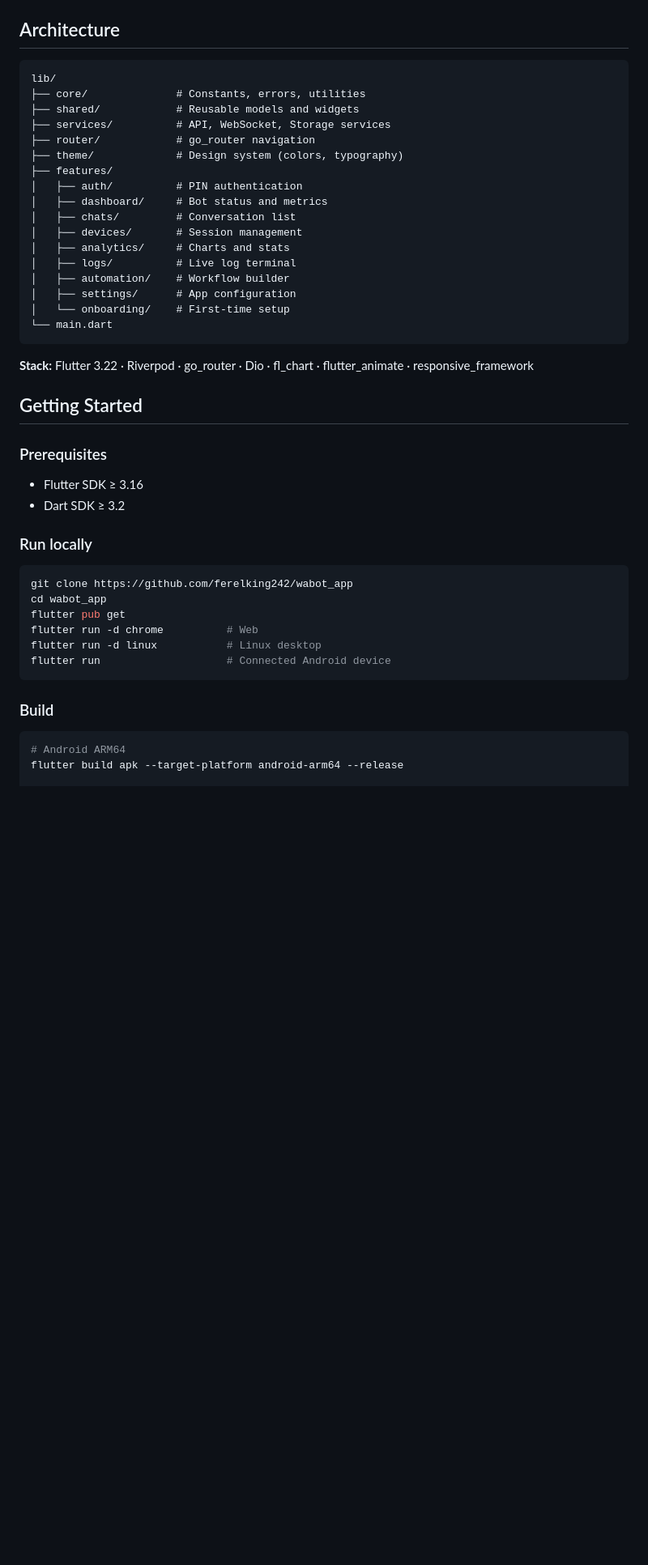
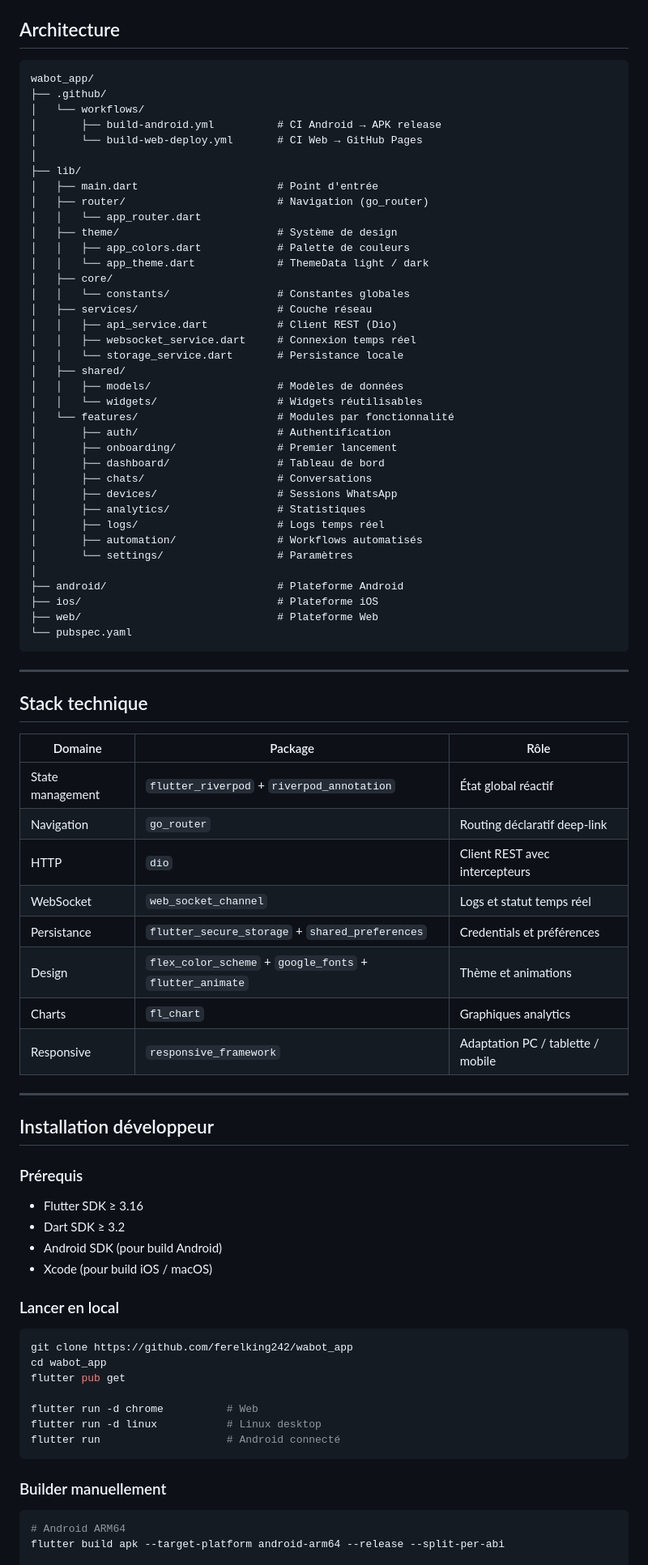
Before and after one commit to ferelking242/wabot_app, a Markdown page: README.md, the part around one of its changes. Shown at 81% size. Rendered like a GitHub page; blank space fills up the shorter version.

Commit message:
[wabot] README complet et professionnel

````diff
--- a/README.md
+++ b/README.md
@@ -29,46 +74,86 @@ A premium Flutter multiplatform dashboard for managing your [Wabot](https://gith
 ## Architecture
 
 ```
-lib/
-├── core/              # Constants, errors, utilities
-├── shared/            # Reusable models and widgets
-├── services/          # API, WebSocket, Storage services
-├── router/            # go_router navigation
-├── theme/             # Design system (colors, typography)
-├── features/
-│   ├── auth/          # PIN authentication
-│   ├── dashboard/     # Bot status and metrics
-│   ├── chats/         # Conversation list
-│   ├── devices/       # Session management
-│   ├── analytics/     # Charts and stats
-│   ├── logs/          # Live log terminal
-│   ├── automation/    # Workflow builder
-│   ├── settings/      # App configuration
-│   └── onboarding/    # First-time setup
-└── main.dart
+wabot_app/
+├── .github/
+│   └── workflows/
+│       ├── build-android.yml          # CI Android → APK release
+│       └── build-web-deploy.yml       # CI Web → GitHub Pages
+│
+├── lib/
+│   ├── main.dart                      # Point d'entrée
+│   ├── router/                        # Navigation (go_router)
+│   │   └── app_router.dart
+│   ├── theme/                         # Système de design
+│   │   ├── app_colors.dart            # Palette de couleurs
+│   │   └── app_theme.dart             # ThemeData light / dark
+│   ├── core/
+│   │   └── constants/                 # Constantes globales
+│   ├── services/                      # Couche réseau
+│   │   ├── api_service.dart           # Client REST (Dio)
+│   │   ├── websocket_service.dart     # Connexion temps réel
+│   │   └── storage_service.dart       # Persistance locale
+│   ├── shared/
+│   │   ├── models/                    # Modèles de données
+│   │   └── widgets/                   # Widgets réutilisables
+│   └── features/                      # Modules par fonctionnalité
+│       ├── auth/                      # Authentification
+│       ├── onboarding/                # Premier lancement
+│       ├── dashboard/                 # Tableau de bord
+│       ├── chats/                     # Conversations
+│       ├── devices/                   # Sessions WhatsApp
+│       ├── analytics/                 # Statistiques
+│       ├── logs/                      # Logs temps réel
+│       ├── automation/                # Workflows automatisés
+│       └── settings/                  # Paramètres
+│
+├── android/                           # Plateforme Android
+├── ios/                               # Plateforme iOS
+├── web/                               # Plateforme Web
+└── pubspec.yaml
 ```
 
-**Stack:** Flutter 3.22 · Riverpod · go_router · Dio · fl_chart · flutter_animate · responsive_framework
+---
 
-## Getting Started
+## Stack technique
 
-### Prerequisites
+| Domaine | Package | Rôle |
+|---------|---------|------|
+| State management | `flutter_riverpod` + `riverpod_annotation` | État global réactif |
+| Navigation | `go_router` | Routing déclaratif deep-link |
+| HTTP | `dio` | Client REST avec intercepteurs |
+| WebSocket | `web_socket_channel` | Logs et statut temps réel |
+| Persistance | `flutter_secure_storage` + `shared_preferences` | Credentials et préférences |
+| Design | `flex_color_scheme` + `google_fonts` + `flutter_animate` | Thème et animations |
+| Charts | `fl_chart` | Graphiques analytics |
+| Responsive | `responsive_framework` | Adaptation PC / tablette / mobile |
+
+---
+
+## Installation développeur
+
+### Prérequis
+
 - Flutter SDK ≥ 3.16
 - Dart SDK ≥ 3.2
+- Android SDK (pour build Android)
+- Xcode (pour build iOS / macOS)
 
-### Run locally
+### Lancer en local
+
 ```bash
 git clone https://github.com/ferelking242/wabot_app
 cd wabot_app
 flutter pub get
+
 flutter run -d chrome          # Web
 flutter run -d linux           # Linux desktop
-flutter run                    # Connected Android device
+flutter run                    # Android connecté
 ```
 
-### Build
+### Builder manuellement
 
 ```bash
 # Android ARM64
-flutter build apk --target-platform android-arm64 --release
+flutter build apk --target-platform android-arm64 --release --split-per-abi
 
````
Also changed, not shown: other parts of README.md (+72 -35 lines).
